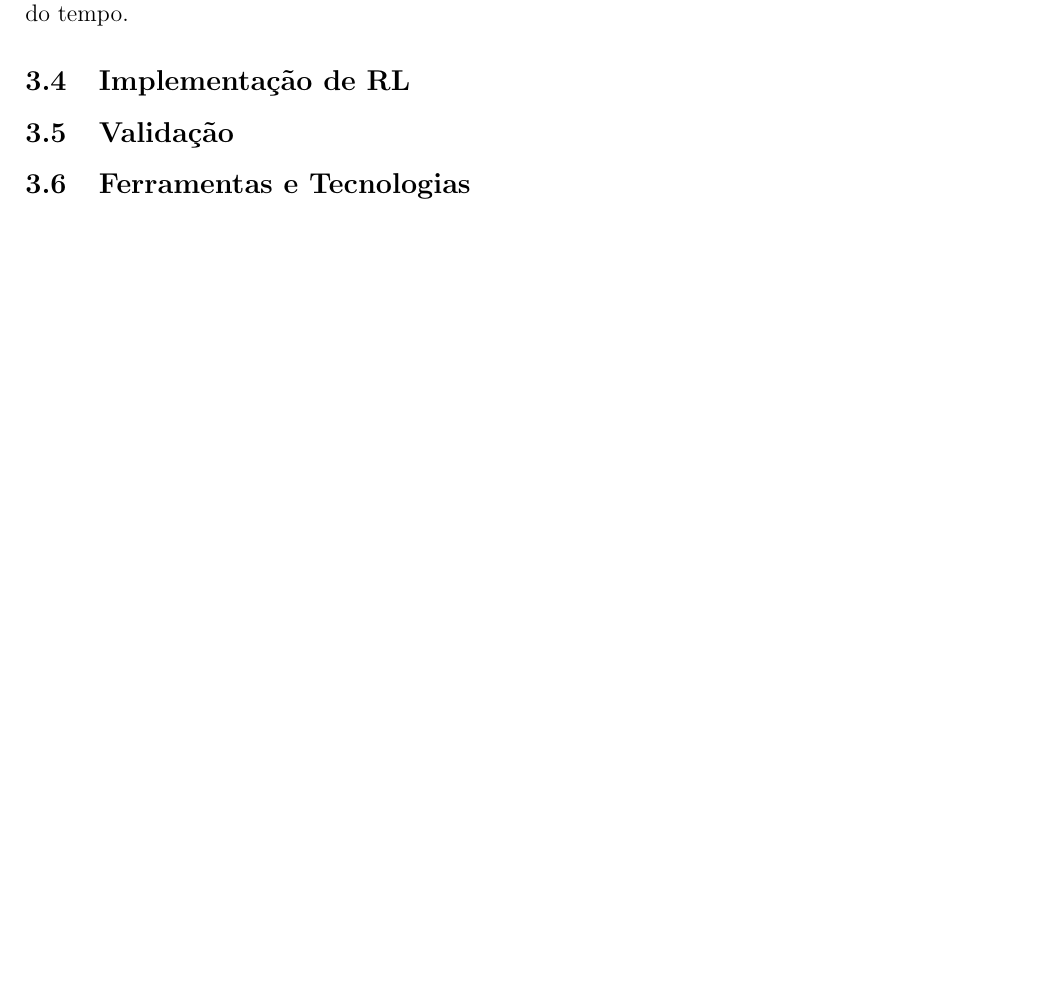
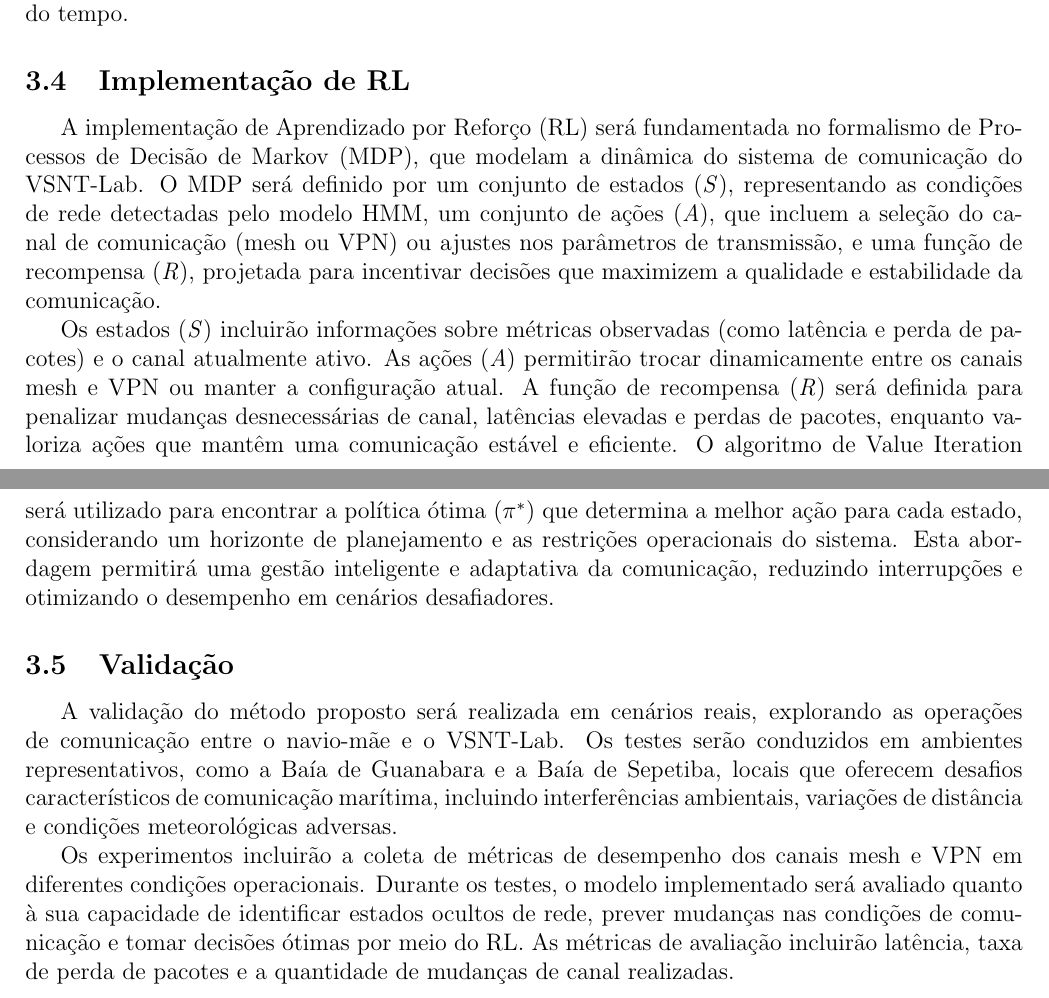
Before and after one commit to lhscaldas/Projeto_de_Pesquisa_IA, a LaTeX document (00_projeto.tex, which reads 04_metodologia.tex): part of page 7 of 8 before the commit and two parts of pages 7 and 8 of 9 after it, the two joined at a grey line, cut so that both start at the same text, the shorter picture padded with empty space. Compiled offline with pdfLaTeX.

Commit message:
metodologia feita

```diff
--- a/04_metodologia.tex
+++ b/04_metodologia.tex
@@ -38,9 +38,15 @@ Cada estado oculto representa uma condição específica da rede. Por exemplo, o
 
 \subsection{Implementação de RL}
 % Defina o MDP (estados, ações, recompensas) para gerenciar dinamicamente a troca entre os canais mesh e VPN.
+A implementação de Aprendizado por Reforço (RL) será fundamentada no formalismo de Processos de Decisão de Markov (MDP), que modelam a dinâmica do sistema de comunicação do VSNT-Lab. O MDP será definido por um conjunto de estados (\textit{S}), representando as condições de rede detectadas pelo modelo HMM, um conjunto de ações (\textit{A}), que incluem a seleção do canal de comunicação (mesh ou VPN) ou ajustes nos parâmetros de transmissão, e uma função de recompensa (\textit{R}), projetada para incentivar decisões que maximizem a qualidade e estabilidade da comunicação.
+
+Os estados (\textit{S}) incluirão informações sobre métricas observadas (como latência e perda de pacotes) e o canal atualmente ativo. As ações (\textit{A}) permitirão trocar dinamicamente entre os canais mesh e VPN ou manter a configuração atual. A função de recompensa (\textit{R}) será definida para penalizar mudanças desnecessárias de canal, latências elevadas e perdas de pacotes, enquanto valoriza ações que mantêm uma comunicação estável e eficiente. O algoritmo de Value Iteration será utilizado para encontrar a política ótima (\(\pi^*\)) que determina a melhor ação para cada estado, considerando um horizonte de planejamento e as restrições operacionais do sistema. Esta abordagem permitirá uma gestão inteligente e adaptativa da comunicação, reduzindo interrupções e otimizando o desempenho em cenários desafiadores.
 
 \subsection{Validação}
 % Teste o método em cenários reais, como operações militares e simulações na Baía de Guanabara e na Baía de Todos os Santos.
+A validação do método proposto será realizada em cenários reais, explorando as operações de comunicação entre o navio-mãe e o VSNT-Lab. Os testes serão conduzidos em ambientes representativos, como a Baía de Guanabara e a Baía de Sepetiba, locais que oferecem desafios característicos de comunicação marítima, incluindo interferências ambientais, variações de distância e condições meteorológicas adversas.
 
-\subsection{Ferramentas e Tecnologias}
-% Detalhe as tecnologias usadas, incluindo MOOS-IvP, infraestrutura de rádio mesh e VPN, e algoritmos de RL.
+Os experimentos incluirão a coleta de métricas de desempenho dos canais mesh e VPN em diferentes condições operacionais. Durante os testes, o modelo implementado será avaliado quanto à sua capacidade de identificar estados ocultos de rede, prever mudanças nas condições de comunicação e tomar decisões ótimas por meio do RL. As métricas de avaliação incluirão latência, taxa de perda de pacotes e a quantidade de mudanças de canal realizadas.
+
+% \subsection{Ferramentas e Tecnologias}
+% % Detalhe as tecnologias usadas, incluindo MOOS-IvP, infraestrutura de rádio mesh e VPN, e algoritmos de RL.
```
Also changed, not shown: 00_projeto.pdf, 2 other files.
